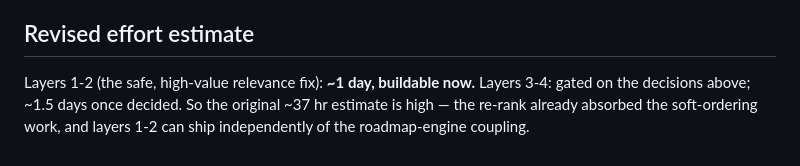
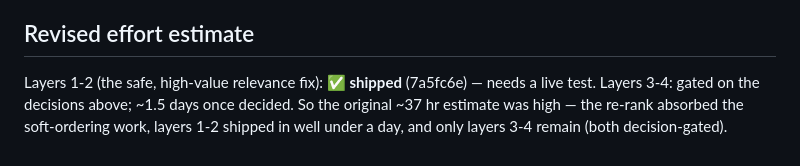
Before and after one commit to UtahREIA/Voice-Agent-AI, a Markdown page: ITEM13_SCOPING.md, the part around one of its changes. Rendered like a GitHub page.

```diff
--- a/ITEM13_SCOPING.md
+++ b/ITEM13_SCOPING.md
@@ -86,7 +91,7 @@ invite back ("when you're ready to go deeper, call back") instead of dumping 5-6
   foundational/strategy_clarity caller unless funding is the explicit blocker" — matches intent.
 
 ## Revised effort estimate
-Layers 1-2 (the safe, high-value relevance fix): **~1 day, buildable now.**
+Layers 1-2 (the safe, high-value relevance fix): **✅ shipped** (7a5fc6e) — needs a live test.
 Layers 3-4: gated on the decisions above; ~1.5 days once decided.
-So the original ~37 hr estimate is high — the re-rank already absorbed the soft-ordering
-work, and layers 1-2 can ship independently of the roadmap-engine coupling.
+So the original ~37 hr estimate was high — the re-rank absorbed the soft-ordering work,
+layers 1-2 shipped in well under a day, and only layers 3-4 remain (both decision-gated).
```
Also changed, not shown: other parts of ITEM13_SCOPING.md (+12 -7 lines).
